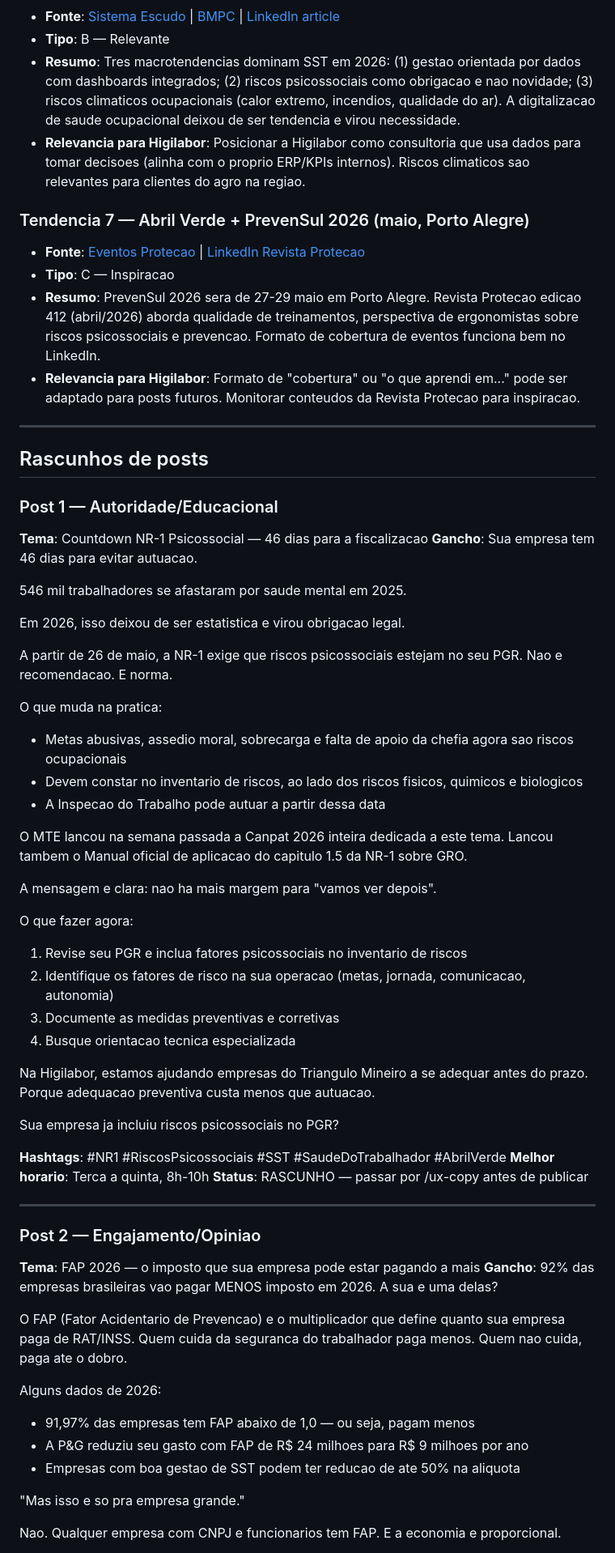
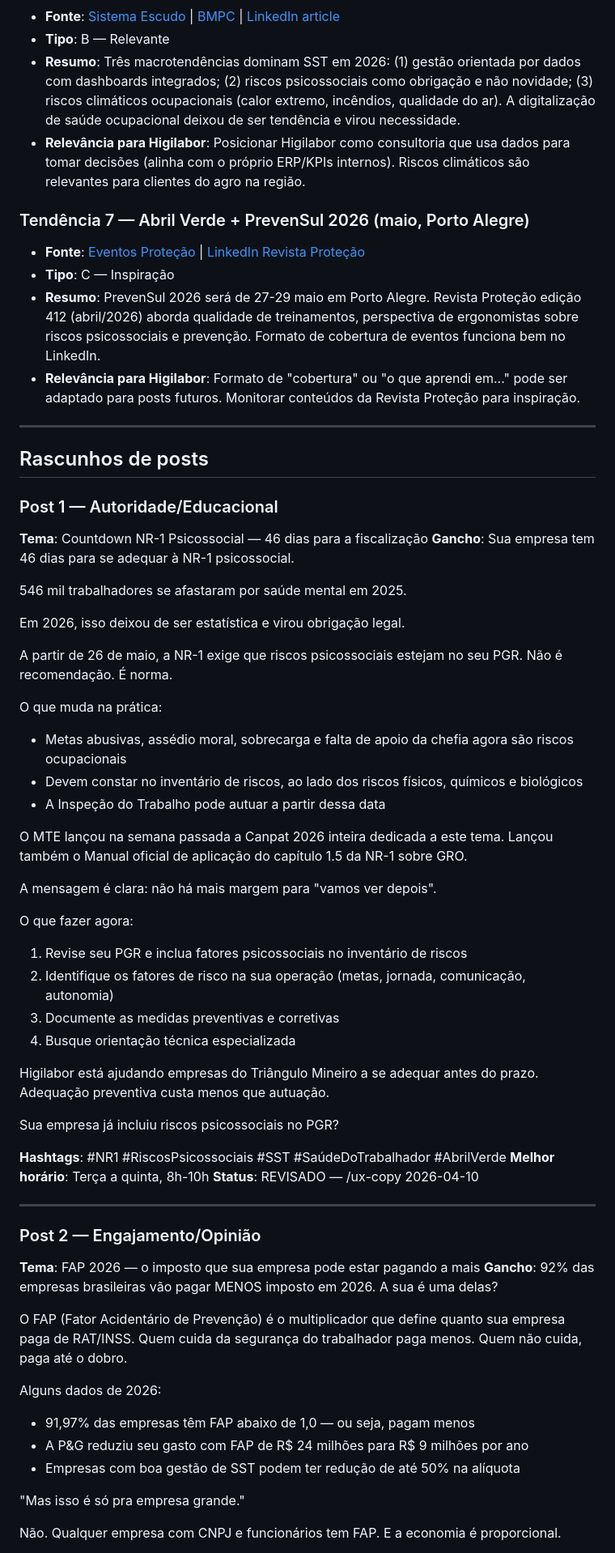
Before and after one commit to octavioadv/Playground, a Markdown page: linkedin-sst/2026-04-10_linkedin_digest.md, the part around one of its changes. Shown at 81% size. GitHub-like rendering.

```diff
--- a/linkedin-sst/2026-04-10_linkedin_digest.md
+++ b/linkedin-sst/2026-04-10_linkedin_digest.md
@@ -36,65 +36,65 @@
 - **Fonte**: [Sistema Escudo](https://sistemaescudo.com.br/artigos/sst-em-2026/) | [BMPC](https://www.bmpc.com.br/tendencias-de-sst-para-2026/) | [LinkedIn article](https://pt.linkedin.com/pulse/tend%C3%AAncias-em-sa%C3%BAde-e-seguran%C3%A7a-do-trabalho-para-2026-30oec)
 - **Tipo**: B — Relevante
-- **Resumo**: Tres macrotendencias dominam SST em 2026: (1) gestao orientada por dados com dashboards integrados; (2) riscos psicossociais como obrigacao e nao novidade; (3) riscos climaticos ocupacionais (calor extremo, incendios, qualidade do ar). A digitalizacao de saude ocupacional deixou de ser tendencia e virou necessidade.
-- **Relevancia para Higilabor**: Posicionar a Higilabor como consultoria que usa dados para tomar decisoes (alinha com o proprio ERP/KPIs internos). Riscos climaticos sao relevantes para clientes do agro na regiao.
+- **Resumo**: Três macrotendências dominam SST em 2026: (1) gestão orientada por dados com dashboards integrados; (2) riscos psicossociais como obrigação e não novidade; (3) riscos climáticos ocupacionais (calor extremo, incêndios, qualidade do ar). A digitalização de saúde ocupacional deixou de ser tendência e virou necessidade.
+- **Relevância para Higilabor**: Posicionar Higilabor como consultoria que usa dados para tomar decisões (alinha com o próprio ERP/KPIs internos). Riscos climáticos são relevantes para clientes do agro na região.
 
-### Tendencia 7 — Abril Verde + PrevenSul 2026 (maio, Porto Alegre)
-- **Fonte**: [Eventos Protecao](https://eventosprotecao.com.br/) | [LinkedIn Revista Protecao](https://br.linkedin.com/company/revista-protecao)
-- **Tipo**: C — Inspiracao
-- **Resumo**: PrevenSul 2026 sera de 27-29 maio em Porto Alegre. Revista Protecao edicao 412 (abril/2026) aborda qualidade de treinamentos, perspectiva de ergonomistas sobre riscos psicossociais e prevencao. Formato de cobertura de eventos funciona bem no LinkedIn.
-- **Relevancia para Higilabor**: Formato de "cobertura" ou "o que aprendi em..." pode ser adaptado para posts futuros. Monitorar conteudos da Revista Protecao para inspiracao.
+### Tendência 7 — Abril Verde + PrevenSul 2026 (maio, Porto Alegre)
+- **Fonte**: [Eventos Proteção](https://eventosprotecao.com.br/) | [LinkedIn Revista Proteção](https://br.linkedin.com/company/revista-protecao)
+- **Tipo**: C — Inspiração
+- **Resumo**: PrevenSul 2026 será de 27-29 maio em Porto Alegre. Revista Proteção edição 412 (abril/2026) aborda qualidade de treinamentos, perspectiva de ergonomistas sobre riscos psicossociais e prevenção. Formato de cobertura de eventos funciona bem no LinkedIn.
+- **Relevância para Higilabor**: Formato de "cobertura" ou "o que aprendi em..." pode ser adaptado para posts futuros. Monitorar conteúdos da Revista Proteção para inspiração.
 
 ---
 
 ## Rascunhos de posts
 
 ### Post 1 — Autoridade/Educacional
-**Tema**: Countdown NR-1 Psicossocial — 46 dias para a fiscalizacao
-**Gancho**: Sua empresa tem 46 dias para evitar autuacao.
+**Tema**: Countdown NR-1 Psicossocial — 46 dias para a fiscalização
+**Gancho**: Sua empresa tem 46 dias para se adequar à NR-1 psicossocial.
 
-546 mil trabalhadores se afastaram por saude mental em 2025.
+546 mil trabalhadores se afastaram por saúde mental em 2025.
 
-Em 2026, isso deixou de ser estatistica e virou obrigacao legal.
+Em 2026, isso deixou de ser estatística e virou obrigação legal.
 
-A partir de 26 de maio, a NR-1 exige que riscos psicossociais estejam no seu PGR. Nao e recomendacao. E norma.
+A partir de 26 de maio, a NR-1 exige que riscos psicossociais estejam no seu PGR. Não é recomendação. É norma.
 
-O que muda na pratica:
-- Metas abusivas, assedio moral, sobrecarga e falta de apoio da chefia agora sao riscos ocupacionais
-- Devem constar no inventario de riscos, ao lado dos riscos fisicos, quimicos e biologicos
-- A Inspecao do Trabalho pode autuar a partir dessa data
+O que muda na prática:
+- Metas abusivas, assédio moral, sobrecarga e falta de apoio da chefia agora são riscos ocupacionais
+- Devem constar no inventário de riscos, ao lado dos riscos físicos, químicos e biológicos
+- A Inspeção do Trabalho pode autuar a partir dessa data
 
-O MTE lancou na semana passada a Canpat 2026 inteira dedicada a este tema. Lancou tambem o Manual oficial de aplicacao do capitulo 1.5 da NR-1 sobre GRO.
+O MTE lançou na semana passada a Canpat 2026 inteira dedicada a este tema. Lançou também o Manual oficial de aplicação do capítulo 1.5 da NR-1 sobre GRO.
 
-A mensagem e clara: nao ha mais margem para "vamos ver depois".
+A mensagem é clara: não há mais margem para "vamos ver depois".
 
 O que fazer agora:
-1. Revise seu PGR e inclua fatores psicossociais no inventario de riscos
-2. Identifique os fatores de risco na sua operacao (metas, jornada, comunicacao, autonomia)
+1. Revise seu PGR e inclua fatores psicossociais no inventário de riscos
+2. Identifique os fatores de risco na sua operação (metas, jornada, comunicação, autonomia)
 3. Documente as medidas preventivas e corretivas
-4. Busque orientacao tecnica especializada
+4. Busque orientação técnica especializada
 
-Na Higilabor, estamos ajudando empresas do Triangulo Mineiro a se adequar antes do prazo. Porque adequacao preventiva custa menos que autuacao.
+Higilabor está ajudando empresas do Triângulo Mineiro a se adequar antes do prazo. Adequação preventiva custa menos que autuação.
 
-Sua empresa ja incluiu riscos psicossociais no PGR?
+Sua empresa já incluiu riscos psicossociais no PGR?
 
-**Hashtags**: #NR1 #RiscosPsicossociais #SST #SaudeDoTrabalhador #AbrilVerde
-**Melhor horario**: Terca a quinta, 8h-10h
-**Status**: RASCUNHO — passar por /ux-copy antes de publicar
+**Hashtags**: #NR1 #RiscosPsicossociais #SST #SaúdeDoTrabalhador #AbrilVerde
+**Melhor horário**: Terça a quinta, 8h-10h
+**Status**: REVISADO — /ux-copy 2026-04-10
 
 ---
 
-### Post 2 — Engajamento/Opiniao
+### Post 2 — Engajamento/Opinião
 **Tema**: FAP 2026 — o imposto que sua empresa pode estar pagando a mais
-**Gancho**: 92% das empresas brasileiras vao pagar MENOS imposto em 2026. A sua e uma delas?
+**Gancho**: 92% das empresas brasileiras vão pagar MENOS imposto em 2026. A sua é uma delas?
 
-O FAP (Fator Acidentario de Prevencao) e o multiplicador que define quanto sua empresa paga de RAT/INSS. Quem cuida da seguranca do trabalhador paga menos. Quem nao cuida, paga ate o dobro.
+O FAP (Fator Acidentário de Prevenção) é o multiplicador que define quanto sua empresa paga de RAT/INSS. Quem cuida da segurança do trabalhador paga menos. Quem não cuida, paga até o dobro.
 
 Alguns dados de 2026:
-- 91,97% das empresas tem FAP abaixo de 1,0 — ou seja, pagam menos
-- A P&G reduziu seu gasto com FAP de R$ 24 milhoes para R$ 9 milhoes por ano
-- Empresas com boa gestao de SST podem ter reducao de ate 50% na aliquota
+- 91,97% das empresas têm FAP abaixo de 1,0 — ou seja, pagam menos
+- A P&G reduziu seu gasto com FAP de R$ 24 milhões para R$ 9 milhões por ano
+- Empresas com boa gestão de SST podem ter redução de até 50% na alíquota
 
-"Mas isso e so pra empresa grande."
+"Mas isso é só pra empresa grande."
 
-Nao. Qualquer empresa com CNPJ e funcionarios tem FAP. E a economia e proporcional.
+Não. Qualquer empresa com CNPJ e funcionários tem FAP. E a economia é proporcional.
 
```
Also changed, not shown: other parts of linkedin-sst/2026-04-10_linkedin_digest.md (+57 -57 lines), seo_higilabor/blog_posts/2026-04-10_ibia_concorrentes-sst.md (+5 -5 lines).
